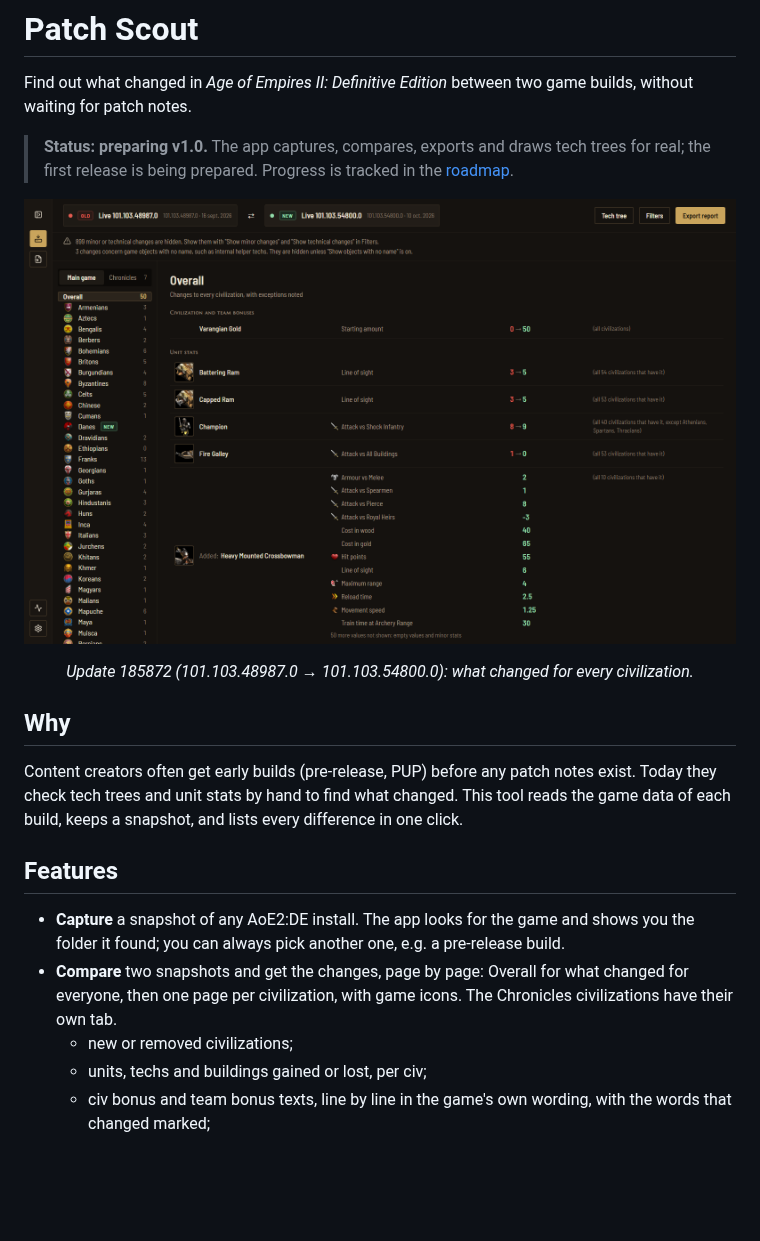
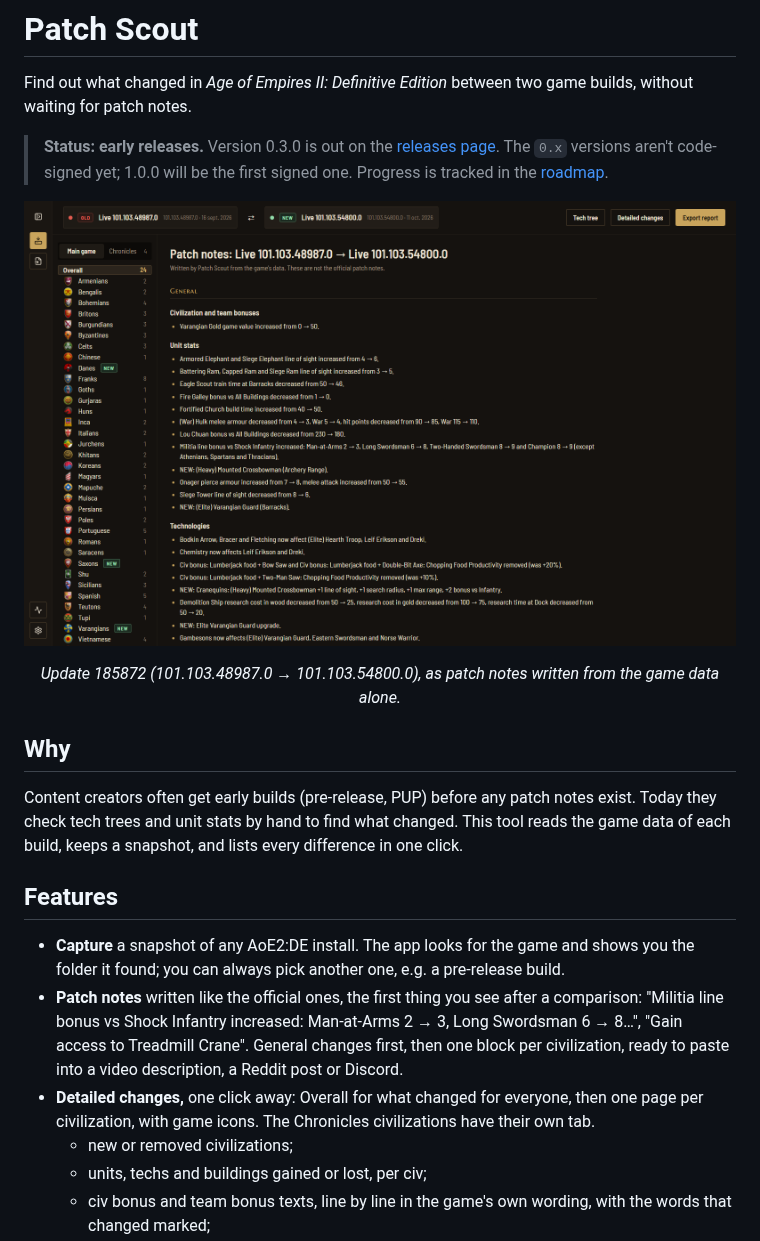
Before and after one commit to MiniWolskys/aoe2-patch-scout, a Markdown page: README.md, the part around one of its changes. GitHub-like rendering; pictures changed too: docs/images/comparison-overall.png (deleted), docs/images/patch-notes.png (added); blank space fills up the shorter version.

```diff
--- a/README.md
+++ b/README.md
@@ -2,11 +2,11 @@
 
 Find out what changed in *Age of Empires II: Definitive Edition* between two game builds, without waiting for patch notes.
 
-> **Status: preparing v1.0.** The app captures, compares, exports and draws tech trees for real; the first release is being prepared. Progress is tracked in the [roadmap](docs/roadmap.md).
+> **Status: early releases.** Version 0.3.0 is out on the [releases page](https://github.com/MiniWolskys/aoe2-patch-scout/releases). The `0.x` versions aren't code-signed yet; 1.0.0 will be the first signed one. Progress is tracked in the [roadmap](docs/roadmap.md).
 
-![The changes of a patch for every civilization: a few lines, with the civs each one applies to](docs/images/comparison-overall.png)
+![Patch notes written by Patch Scout: general changes such as "Militia line bonus vs Shock Infantry increased: Man-at-Arms 2 → 3, Long Swordsman 6 → 8…", then one block per civilization](docs/images/patch-notes.png)
 
-<p align="center"><em>Update 185872 (101.103.48987.0 → 101.103.54800.0): what changed for every civilization.</em></p>
+<p align="center"><em>Update 185872 (101.103.48987.0 → 101.103.54800.0), as patch notes written from the game data alone.</em></p>
 
 ## Why
 
@@ -15,7 +15,8 @@ Content creators often get early builds (pre-release, PUP) before any patch note
 ## Features
 
 - **Capture** a snapshot of any AoE2:DE install. The app looks for the game and shows you the folder it found; you can always pick another one, e.g. a pre-release build.
-- **Compare** two snapshots and get the changes, page by page: Overall for what changed for everyone, then one page per civilization, with game icons. The Chronicles civilizations have their own tab.
+- **Patch notes** written like the official ones, the first thing you see after a comparison: "Militia line bonus vs Shock Infantry increased: Man-at-Arms 2 → 3, Long Swordsman 6 → 8…", "Gain access to Treadmill Crane". General changes first, then one block per civilization, ready to paste into a video description, a Reddit post or Discord.
+- **Detailed changes,** one click away: Overall for what changed for everyone, then one page per civilization, with game icons. The Chronicles civilizations have their own tab.
   - new or removed civilizations;
   - units, techs and buildings gained or lost, per civ;
   - civ bonus and team bonus texts, line by line in the game's own wording, with the words that changed marked;
```
Also changed, not shown: other parts of README.md (+2 -3 lines), AGENTS.md (+1 -1 lines), docs/roadmap.md (+5 -3 lines), docs/images/comparison-civ.png, docs/images/tech-tree.png.
